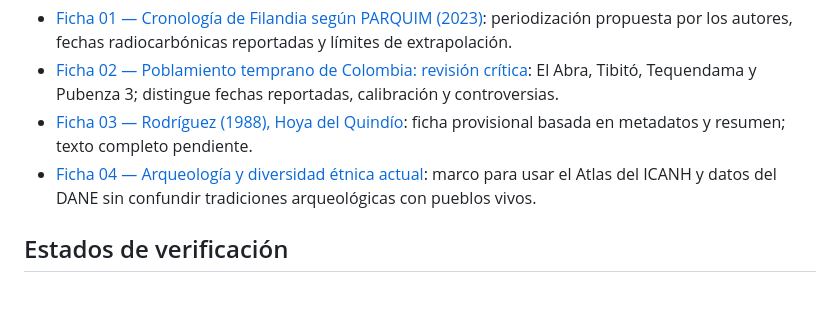
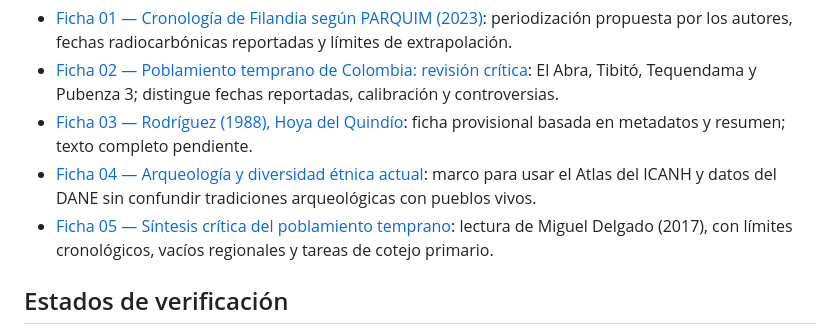
Before and after one commit to jmtechquindio/colombia-ancestral, a Markdown page: README.md, the part around the change. Drawn GitHub-style; blank space fills up the shorter version.

Commit message:
Añade al índice la síntesis crítica de poblamiento temprano

```diff
--- a/README.md
+++ b/README.md
@@ -32,6 +32,7 @@ La ruta de trabajo inicia con el poblamiento temprano y sus controversias, conti
 - [Ficha 02 — Poblamiento temprano de Colombia: revisión crítica](docs/fichas_evidencia/02_poblamiento_temprano_colombia_revision_critica.md): El Abra, Tibitó, Tequendama y Pubenza 3; distingue fechas reportadas, calibración y controversias.
 - [Ficha 03 — Rodríguez (1988), Hoya del Quindío](docs/fichas_evidencia/03_agricultores_prehispanicos_hoya_quindio_rodriguez_1988.md): ficha provisional basada en metadatos y resumen; texto completo pendiente.
 - [Ficha 04 — Arqueología y diversidad étnica actual](docs/fichas_evidencia/04_puente_arqueologia_diversidad_etnica_actual.md): marco para usar el Atlas del ICANH y datos del DANE sin confundir tradiciones arqueológicas con pueblos vivos.
+- [Ficha 05 — Síntesis crítica del poblamiento temprano](docs/fichas_evidencia/05_sinopsis_poblamiento_temprano_delgado_2017.md): lectura de Miguel Delgado (2017), con límites cronológicos, vacíos regionales y tareas de cotejo primario.
 
 ## Estados de verificación
 
```
